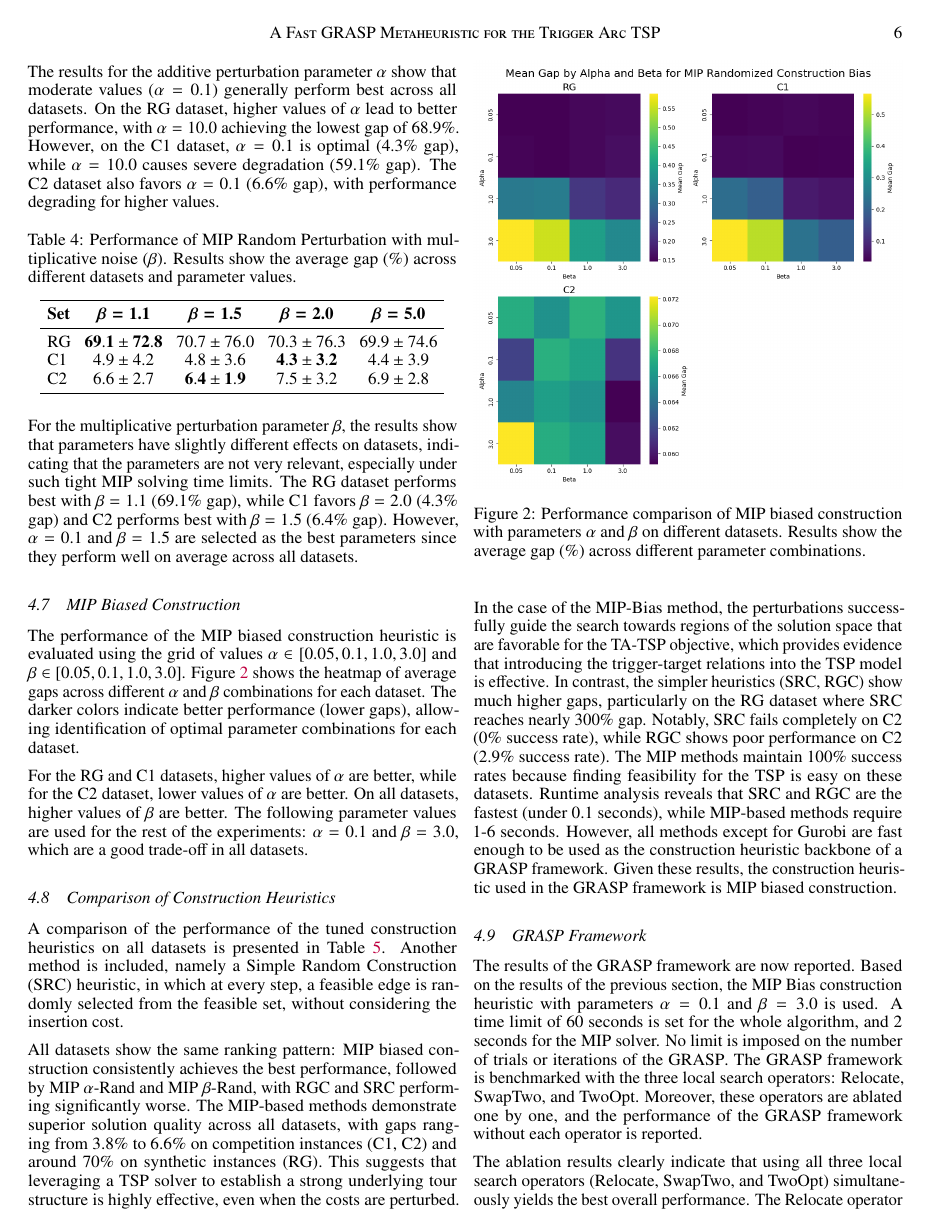
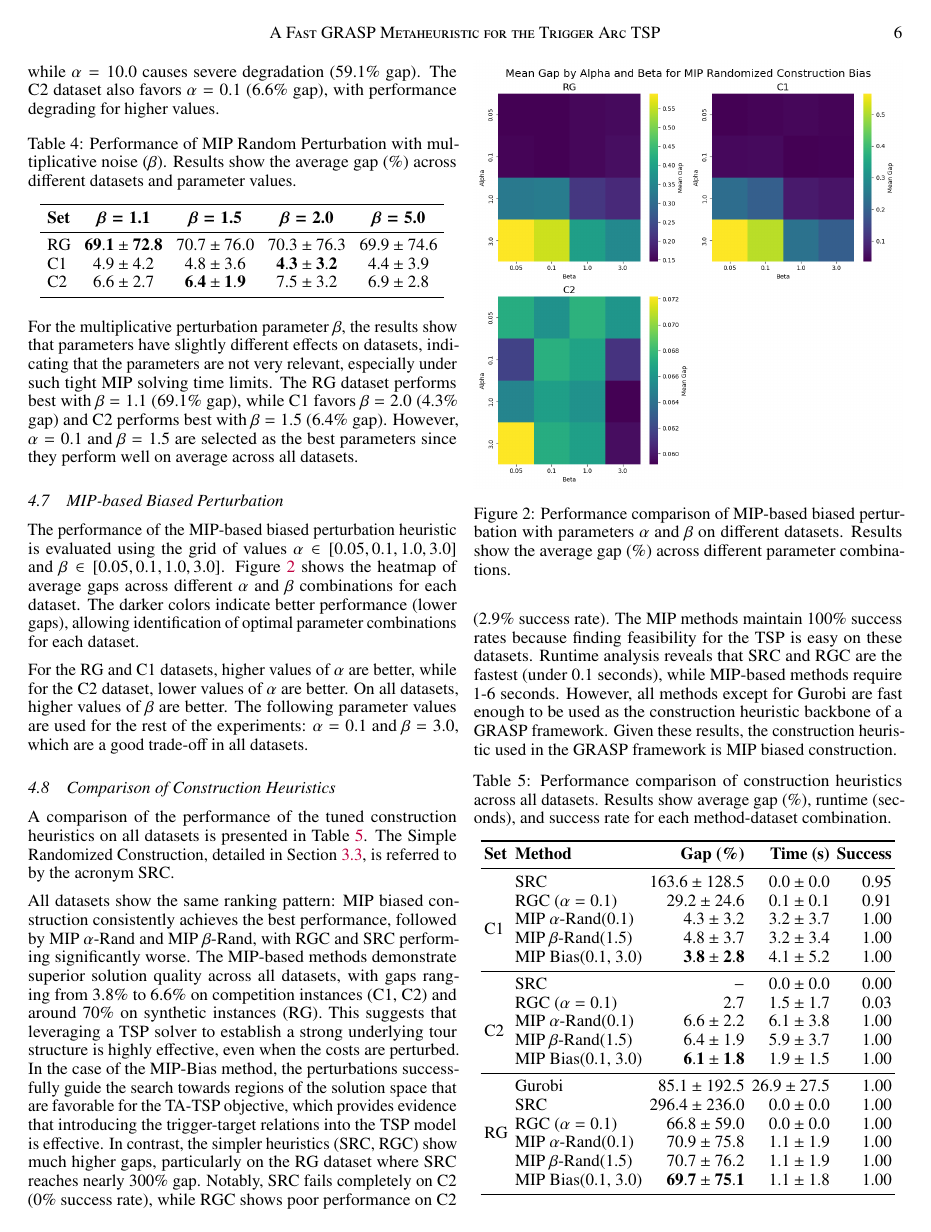
Before and after one commit to jsalvasoler/trigger_arc_tsp, a LaTeX paper (report/report.tex): page 6 of 9. Compiled offline with pdfLaTeX.

Commit message:
fix a few sentences

```diff
--- a/report/report.tex
+++ b/report/report.tex
@@ -481,9 +481,9 @@ The results for the additive perturbation parameter $\alpha$ show that moderate
 For the multiplicative perturbation parameter $\beta$, the results show that parameters have slightly different effects on datasets, indicating that the parameters are not very relevant, especially under such tight \gls{mip} solving time limits. The RG dataset performs best with $\beta = 1.1$ ($69.1\%$ gap), while C1 favors $\beta = 2.0$ ($4.3\%$ gap) and C2 performs best with $\beta = 1.5$ ($6.4\%$ gap). However, $\alpha = 0.1$ and $\beta = 1.5$ are selected as the best parameters since they perform well on average across all datasets.
 
 
-\subsection{MIP Biased Construction}
+\subsection{MIP-based Biased Perturbation}
 
-The performance of the \gls{mip} biased construction heuristic is evaluated
+The performance of the \gls{mip}-based biased perturbation heuristic is evaluated
 using the grid of values $\alpha \in [0.05, 0.1, 1.0, 3.0]$ and $\beta \in [0.05, 0.1, 1.0, 3.0]$.
 Figure~\ref{fig:alpha_beta_grid_mip_randomized_construction_bias} shows the heatmap of average gaps across different $\alpha$ and $\beta$ combinations for each dataset.
 The darker colors indicate better performance (lower gaps), allowing identification of optimal parameter combinations for each dataset.
@@ -495,14 +495,14 @@ The following parameter values are used for the rest of the experiments: $\alpha
 \begin{figure}[h]
     \centering
     \includegraphics[width=0.49\textwidth]{figures/alpha_beta_grid_mip_randomized_construction_bias.png}
-    \caption{Performance comparison of \gls{mip} biased construction with parameters $\alpha$ and $\beta$ on different datasets. Results show the average gap (\%) across different parameter combinations.}
+    \caption{Performance comparison of \gls{mip}-based biased perturbation with parameters $\alpha$ and $\beta$ on different datasets. Results show the average gap (\%) across different parameter combinations.}
     \label{fig:alpha_beta_grid_mip_randomized_construction_bias}
 \end{figure}
 
 \subsection{Comparison of Construction Heuristics}
 
 A comparison of the performance of the tuned construction heuristics on all datasets is presented in Table~\ref{tab:construction_comparison}.
-Another method is included, namely a Simple Random Construction (SRC) heuristic, in which at every step, a feasible edge is randomly selected from the feasible set, without considering the insertion cost.
+The Simple Randomized Construction, detailed in Section \ref{sec:constr_heuristic}, is referred to by the acronym SRC.
 
 All datasets show the same ranking pattern: \gls{mip} biased construction consistently achieves the best performance, followed by \gls{mip} $\alpha$-Rand and \gls{mip} $\beta$-Rand, with RGC and SRC performing significantly worse.
 The \gls{mip}-based methods demonstrate superior solution quality across all datasets, with gaps ranging from 3.8\% to 6.6\% on competition instances (C1, C2) and around 70\% on synthetic instances (RG).
@@ -548,12 +548,8 @@ Given these results, the construction heuristic used in the \gls{grasp} framewor
 
 \subsection{GRASP Framework}
 
-The results of the \gls{grasp} framework are now reported.
-Based on the results of the previous section, the \gls{mip} Bias construction heuristic with parameters $\alpha = 0.1$ and $\beta = 3.0$ is used.
-A time limit of 60 seconds is set for the whole algorithm, and 2 seconds for the \gls{mip} solver.
-No limit is imposed on the number of trials or iterations of the \gls{grasp}.
-The \gls{grasp} framework is benchmarked with the three local search operators: Relocate, SwapTwo, and TwoOpt.
-Moreover, these operators are ablated one by one, and the performance of the \gls{grasp} framework without each operator is reported.
+The results obtained using the GRASP framework are presented in this section. Building upon the findings from the previous section, the MIP Bias construction heuristic is employed with parameters set to $\alpha = 0.1$ and $\beta = 3.0$. A time constraint of 60 seconds is allocated for the entire algorithm, with a specific limit of 2 seconds designated for the MIP solver. The GRASP framework operates without any restrictions on the number of trials or iterations.
+The GRASP framework is evaluated using three local search operators: Relocate, SwapTwo, and TwoOpt. Additionally, an ablation study is conducted by sequentially removing each operator, and the performance of the GRASP framework is reported for each scenario.
 
 
 \begin{table}[h]
```
Also changed, not shown: report/report.tex (25 more changed lines).
